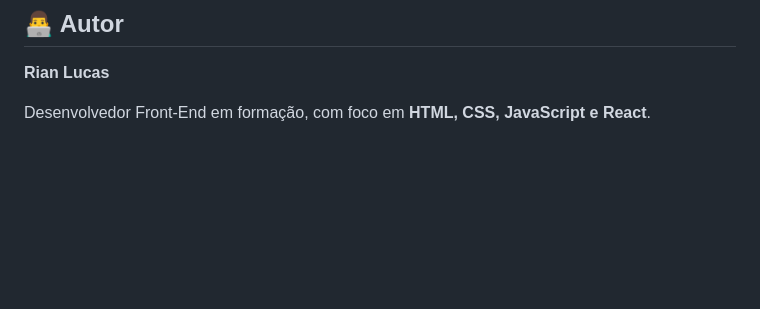
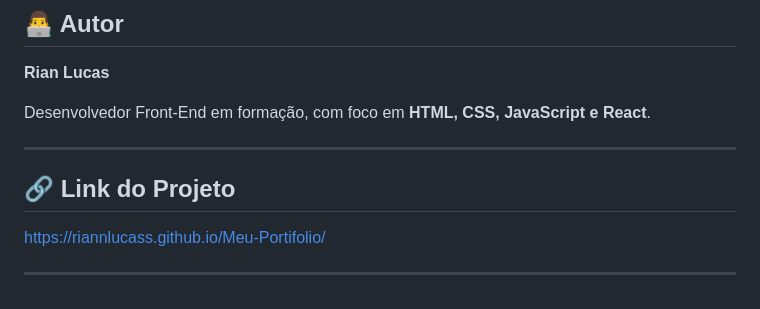
Before and after one commit to RiannLucass/Meu-Portifolio, a Markdown page: README.md, the part around the change. Drawn GitHub-style; blank space fills up the shorter version.

Commit message:
Include project link in README
Add project link to README

```diff
--- a/README.md
+++ b/README.md
@@ -386,3 +386,11 @@ A proposta é continuar evoluindo o projeto conforme novos conhecimentos, tecnol
 **Rian Lucas**
 
 Desenvolvedor Front-End em formação, com foco em **HTML, CSS, JavaScript e React**.
+
+---
+
+## 🔗 Link do Projeto
+
+https://riannlucass.github.io/Meu-Portifolio/
+
+---
```
